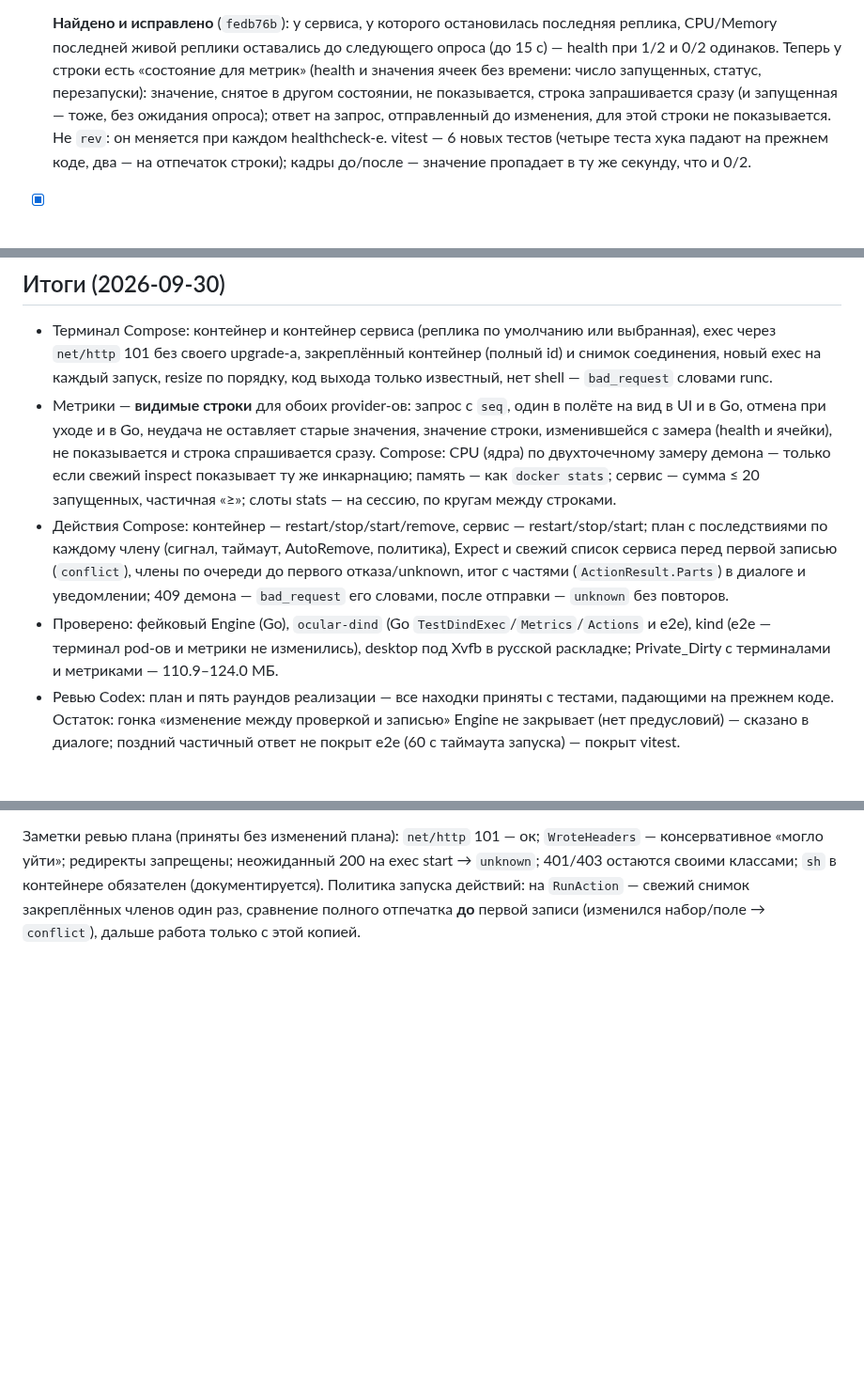
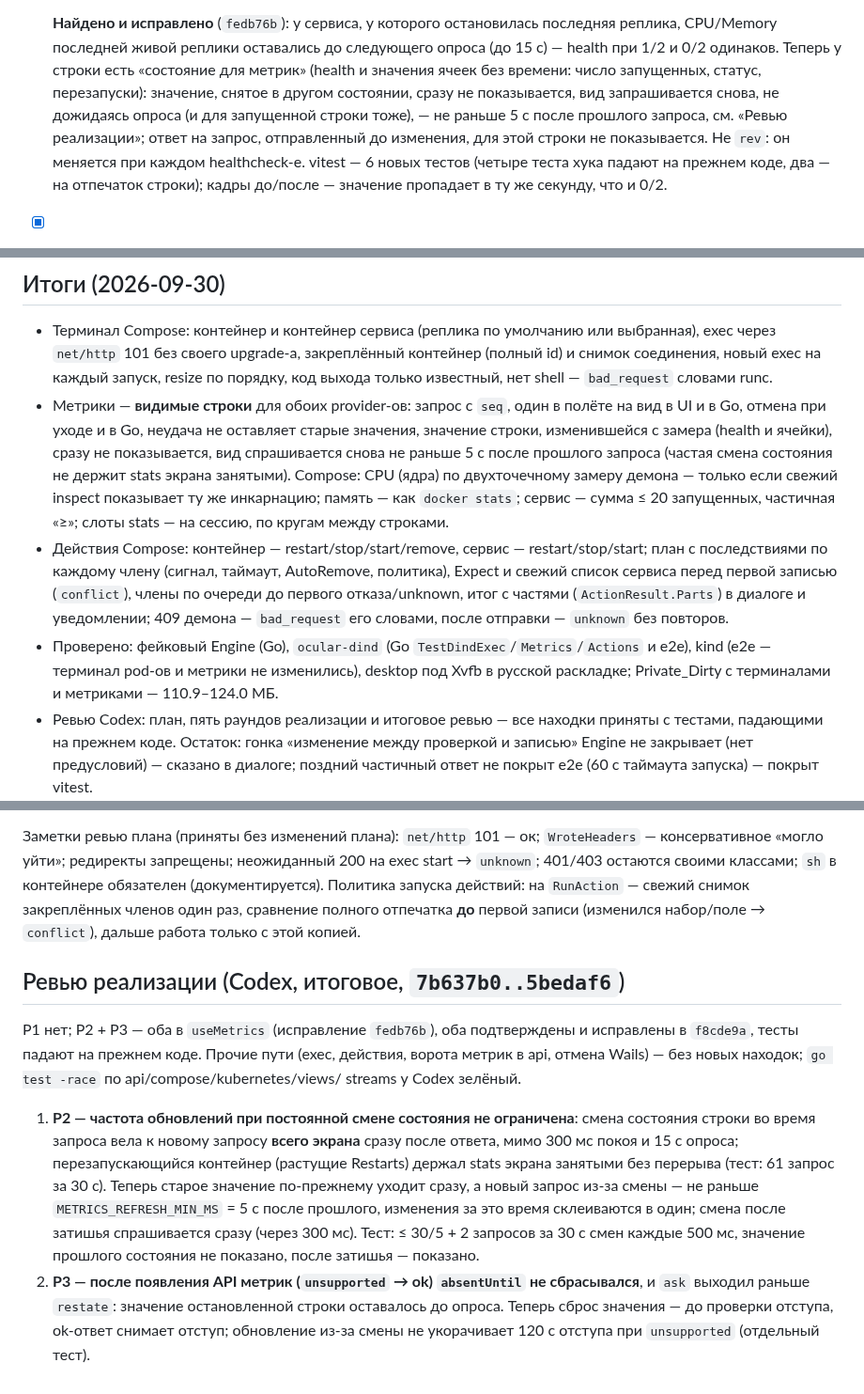
Before and after one commit to Sipaha/spk-ocular, a Markdown page: docs/plans/2026-09-30-p7-compose-exec-stats-actions.md, 3 parts joined by grey strips. Shown at 94% size. Rendered like a GitHub page; blank space fills up the shorter version.

Commit message:
docs: P7 final Codex review — bounded metrics refresh on row changes

```diff
--- a/docs/plans/2026-09-30-p7-compose-exec-stats-actions.md
+++ b/docs/plans/2026-09-30-p7-compose-exec-stats-actions.md
@@ -369,8 +369,8 @@ Actions: restart/stop/start/rm), «Ключевые технические ре
   реплика, CPU/Memory последней живой реплики оставались до следующего опроса (до 15 с) —
   health при 1/2 и 0/2 одинаков. Теперь у строки есть «состояние для метрик» (health и
   значения ячеек без времени: число запущенных, статус, перезапуски): значение, снятое в
-  другом состоянии, не показывается, строка запрашивается сразу (и запущенная — тоже, без
-  ожидания опроса); ответ на запрос, отправленный до изменения, для этой строки не
+  другом состоянии, сразу не показывается, вид запрашивается снова, не дожидаясь опроса (и
+  для запущенной строки тоже), — не раньше 5 с после прошлого запроса, см. «Ревью реализации»; ответ на запрос, отправленный до изменения, для этой строки не
   показывается. Не `rev`: он меняется при каждом healthcheck-е. vitest — 6 новых тестов
   (четыре теста хука падают на прежнем коде, два — на отпечаток строки); кадры до/после — значение пропадает в ту же секунду, что и 0/2.
 - [x] AGENTS.md, спецификация (P7 ✅), бэклог, «Итоги»; гейты `make check`, kind, dind.
@@ -386,7 +386,8 @@ Actions: restart/stop/start/rm), «Ключевые технические ре
   нет shell — `bad_request` словами runc.
 - Метрики — **видимые строки** для обоих provider-ов: запрос с `seq`, один в полёте на вид в
   UI и в Go, отмена при уходе и в Go, неудача не оставляет старые значения, значение строки,
-  изменившейся с замера (health и ячейки), не показывается и строка спрашивается сразу.
+  изменившейся с замера (health и ячейки), сразу не показывается, вид спрашивается снова не
+  раньше 5 с после прошлого запроса (частая смена состояния не держит stats экрана занятыми).
   Compose: CPU (ядра) по двухточечному замеру демона — только если свежий inspect показывает
   ту же инкарнацию; память — как `docker stats`; сервис — сумма ≤ 20 запущенных, частичная
   «≥»; слоты stats — на сессию, по кругам между строками.
@@ -398,7 +399,7 @@ Actions: restart/stop/start/rm), «Ключевые технические ре
 - Проверено: фейковый Engine (Go), `ocular-dind` (Go `TestDindExec`/`Metrics`/`Actions` и
   e2e), kind (e2e — терминал pod-ов и метрики не изменились), desktop под Xvfb в русской
   раскладке; Private_Dirty с терминалами и метриками — 110.9–124.0 МБ.
-- Ревью Codex: план и пять раундов реализации — все находки приняты с тестами, падающими
+- Ревью Codex: план, пять раундов реализации и итоговое ревью — все находки приняты с тестами, падающими
   на прежнем коде. Остаток: гонка «изменение между проверкой и записью» Engine не закрывает
   (нет предусловий) — сказано в диалоге; поздний частичный ответ не покрыт e2e (60 с таймаута
   запуска) — покрыт vitest.
@@ -635,3 +636,23 @@ Actions: restart/stop/start/rm), «Ключевые технические ре
 Политика запуска действий: на `RunAction` — свежий снимок закреплённых членов один раз,
 сравнение полного отпечатка **до** первой записи (изменился набор/поле → `conflict`), дальше
 работа только с этой копией.
+
+## Ревью реализации (Codex, итоговое, `7b637b0..5bedaf6`)
+
+P1 нет; P2 + P3 — оба в `useMetrics` (исправление `fedb76b`), оба подтверждены и исправлены
+в `f8cde9a`, тесты падают на прежнем коде. Прочие пути (exec, действия, ворота метрик в
+api, отмена Wails) — без новых находок; `go test -race` по api/compose/kubernetes/views/
+streams у Codex зелёный.
+
+1. **P2 — частота обновлений при постоянной смене состояния не ограничена**: смена
+   состояния строки во время запроса вела к новому запросу **всего экрана** сразу после
+   ответа, мимо 300 мс покоя и 15 с опроса; перезапускающийся контейнер (растущие Restarts)
+   держал stats экрана занятыми без перерыва (тест: 61 запрос за 30 с). Теперь старое
+   значение по-прежнему уходит сразу, а новый запрос из-за смены — не раньше
+   `METRICS_REFRESH_MIN_MS` = 5 с после прошлого, изменения за это время склеиваются в один;
+   смена после затишья спрашивается сразу (через 300 мс). Тест: ≤ 30/5 + 2 запросов за 30 с
+   смен каждые 500 мс, значение прошлого состояния не показано, после затишья — показано.
+2. **P3 — после появления API метрик (`unsupported` → ok) `absentUntil` не сбрасывался**, и
+   `ask` выходил раньше `restate`: значение остановленной строки оставалось до опроса.
+   Теперь сброс значения — до проверки отступа, ok-ответ снимает отступ; обновление из-за
+   смены не укорачивает 120 с отступа при `unsupported` (отдельный тест).
```
Also changed, not shown: docs/specs/2026-09-29-spk-ocular-design.md (+2 -1 lines).
